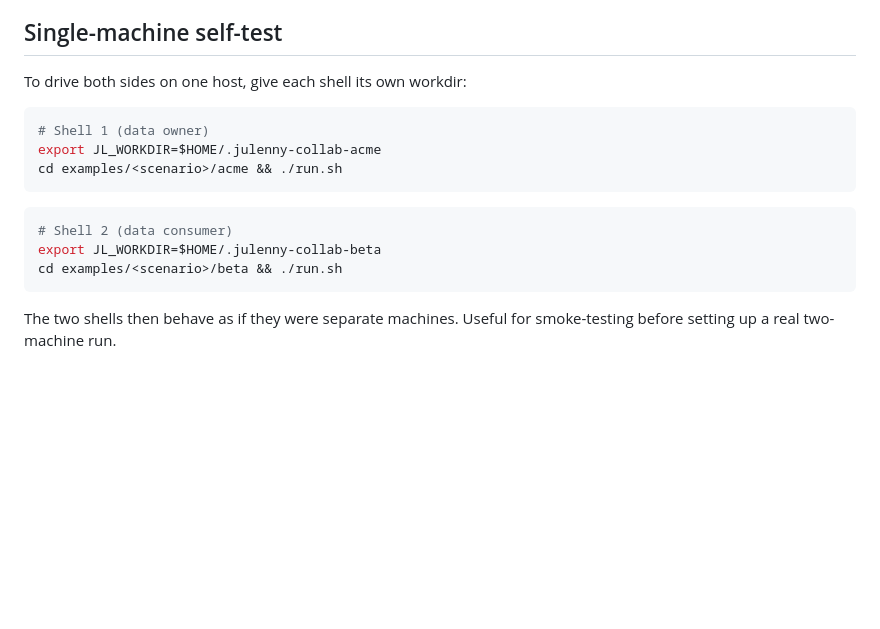
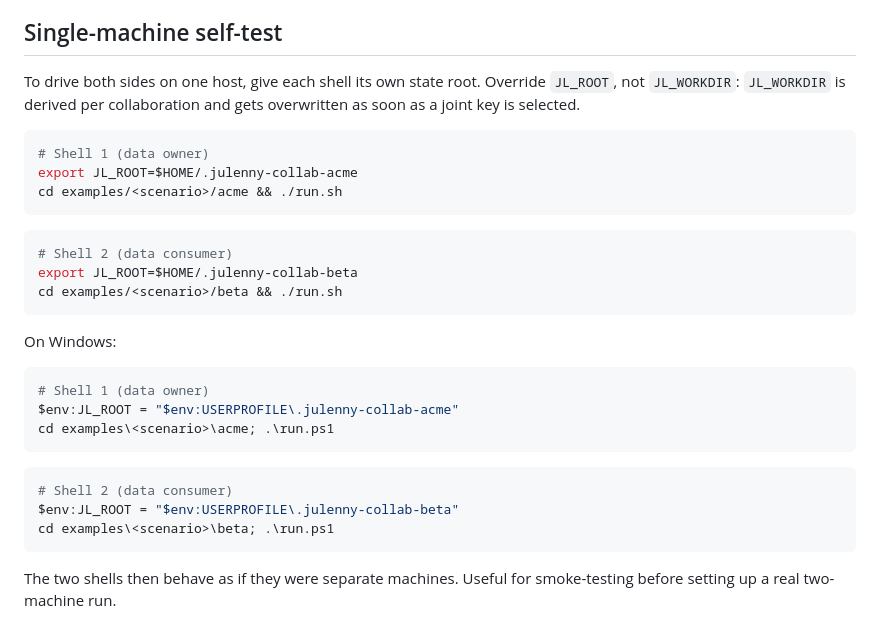
Before and after one commit to JuLenny-Ltd/julenny-toolkit, a Markdown page: examples/README.md, the part around one of its changes. Rendered like a GitHub page; blank space fills up the shorter version.

````diff
--- a/examples/README.md
+++ b/examples/README.md
@@ -157,18 +182,34 @@ upload the public half through the UI. Everything after that is scripted.
 
 ## Single-machine self-test
 
-To drive both sides on one host, give each shell its own workdir:
+To drive both sides on one host, give each shell its own state root. Override
+`JL_ROOT`, not `JL_WORKDIR`: `JL_WORKDIR` is derived per collaboration and gets
+overwritten as soon as a joint key is selected.
 
 ```bash
 # Shell 1 (data owner)
-export JL_WORKDIR=$HOME/.julenny-collab-acme
+export JL_ROOT=$HOME/.julenny-collab-acme
 cd examples/<scenario>/acme && ./run.sh
 ```
 
 ```bash
 # Shell 2 (data consumer)
-export JL_WORKDIR=$HOME/.julenny-collab-beta
+export JL_ROOT=$HOME/.julenny-collab-beta
 cd examples/<scenario>/beta && ./run.sh
+```
+
+On Windows:
+
+```powershell
+# Shell 1 (data owner)
+$env:JL_ROOT = "$env:USERPROFILE\.julenny-collab-acme"
+cd examples\<scenario>\acme; .\run.ps1
+```
+
+```powershell
+# Shell 2 (data consumer)
+$env:JL_ROOT = "$env:USERPROFILE\.julenny-collab-beta"
+cd examples\<scenario>\beta; .\run.ps1
 ```
 
 The two shells then behave as if they were separate machines. Useful for
````
Also changed, not shown: other parts of examples/README.md (+40 -15 lines).
